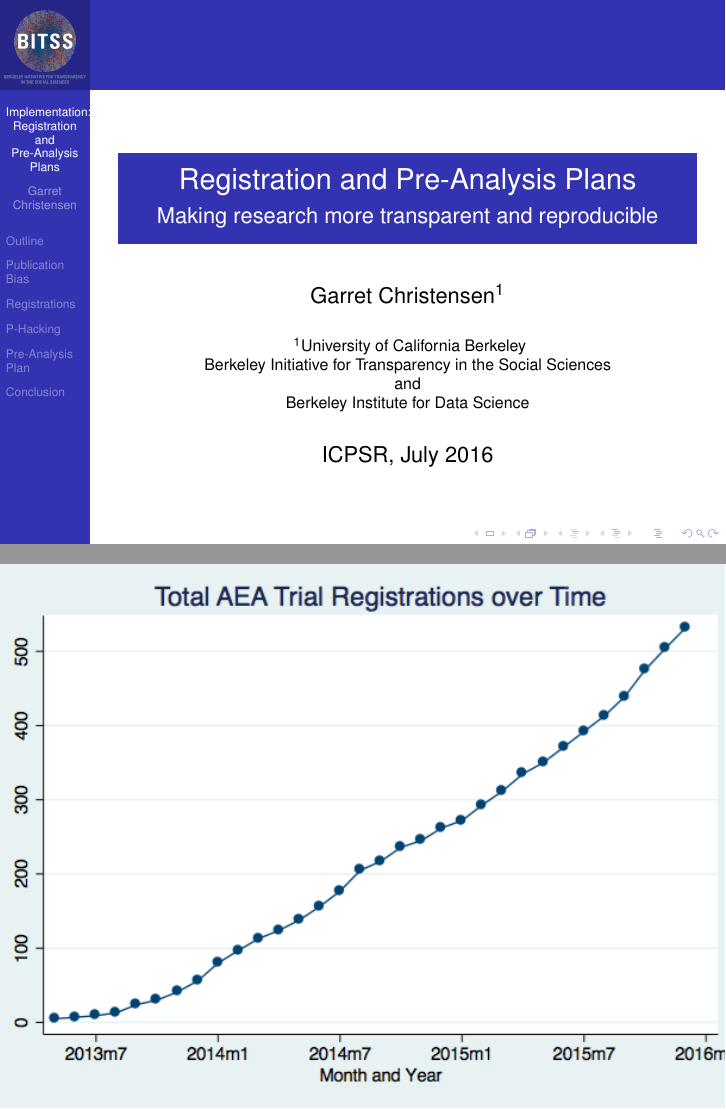
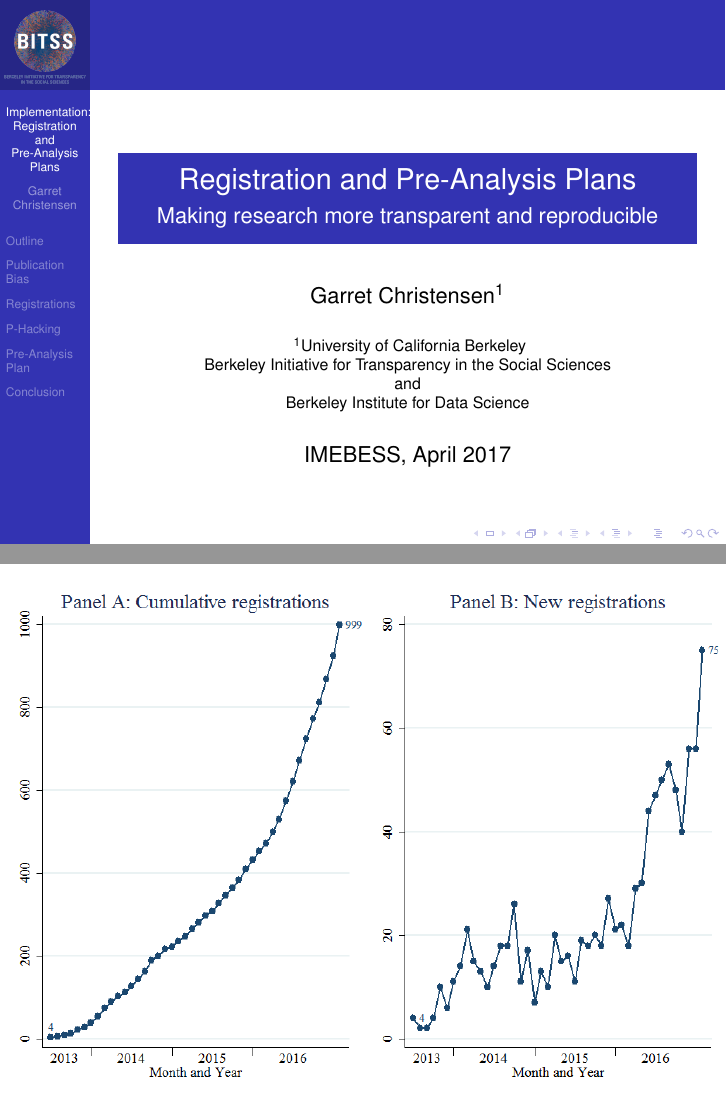
Before and after one commit to BITSS/IMEBESS2017, LaTeX slides (2-Reg-and-PAP/Reg_PAPslides.tex): pages 1 and 8 of 39 before the commit and pages 1 and 8 of 38 after it, joined at a grey line. Compiled offline with pdfLaTeX.

Commit message:
update all locations

```diff
--- a/2-Reg-and-PAP/Reg_PAPslides.tex
+++ b/2-Reg-and-PAP/Reg_PAPslides.tex
@@ -49,7 +49,7 @@
 % - Keep it simple, no one is interested in your street address.
 
 \date % (optional, should be abbreviation of conference name)
-{ICPSR, July 2016}
+{IMEBESS, April 2017}
 % - Either use conference name or its abbreviation.
 % - Not really informative to the audience, more for people (including
 %   yourself) who are reading the slides online
@@ -167,15 +167,7 @@ If we only write up/publish significant results, and we have no record of all th
     \begin{frame}[plain, label=AEAreg]
          \begin{tikzpicture}[remember picture,overlay]
             \node[at=(current page.center)] {
-                \includegraphics[height=\paperheight]{../Images/AEARegistrations.PNG}
-            };
-        \end{tikzpicture}
-     \end{frame}
-
-     \begin{frame}[plain, label=AEAreg]
-         \begin{tikzpicture}[remember picture,overlay]
-            \node[at=(current page.center)] {
-                \includegraphics[height=\paperheight]{../Images/AEANewRegistrations.PNG}
+                \includegraphics[height=\paperheight]{../Images/combinedAEARegGraphs.png}
             };
         \end{tikzpicture}
      \end{frame}
```
Also changed, not shown: 3-Tools-Intro/Tools-Intro-Slides.tex (+1 -1 lines), 2-Reg-and-PAP/Reg_PAPslides.pdf, 5-VersionControl/README.md, README.md, 1 other file.
